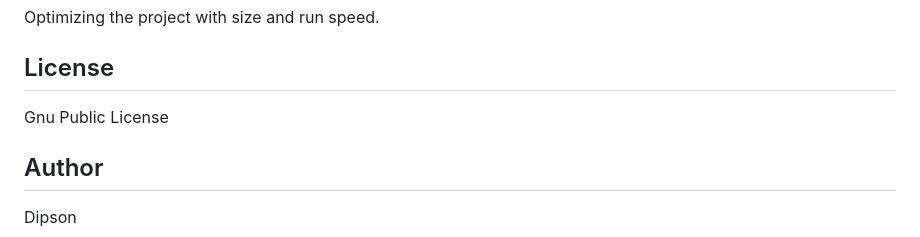
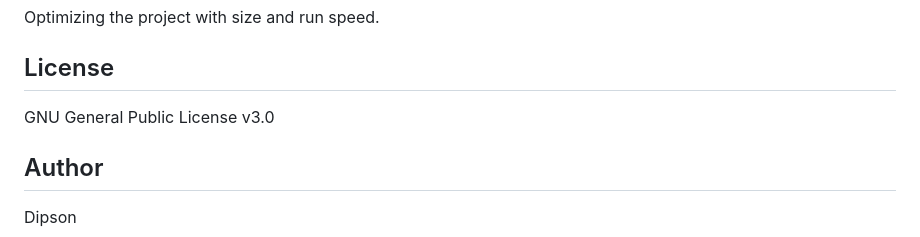
Before and after one commit to dipson94/Queue-Analyzer, a Markdown page: readme.md, the part around the change. Drawn GitHub-style.

```diff
--- a/readme.md
+++ b/readme.md
@@ -52,7 +52,7 @@ Optimizing the project with size and run speed.
 
 ## License
 
-Gnu Public License
+GNU General Public License v3.0
 
 ## Author
 
```
Also changed, not shown: data/plot.png (renamed from pyfiles/plot.png), data/plotq.png (renamed from pyfiles/plotq.png), 33 other files.
